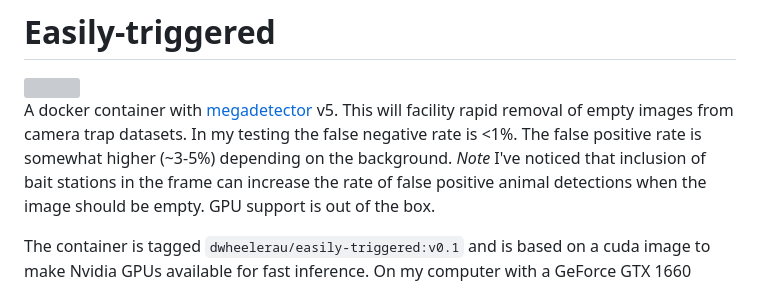
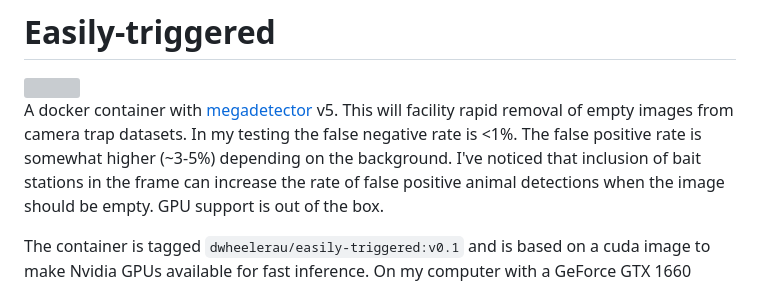
Before and after one commit to dwheelerau/easily-triggered, a Markdown page: README.md, the part around the change. Rendered like a GitHub page; grey boxes are pictures that could not be loaded.

Commit message:
minor typo

```diff
--- a/README.md
+++ b/README.md
@@ -7,7 +7,7 @@ v5. This will facility rapid removal of
 empty images from camera trap datasets. In my testing the
 false negative rate is <1%. The false positive rate
 is somewhat higher (~3-5%) depending on the
-background. *Note* I've noticed that inclusion of bait stations in the frame can
+background. I've noticed that inclusion of bait stations in the frame can
 increase the rate of false positive animal detections when the image should be
 empty. GPU support is out of the box.
 
```
